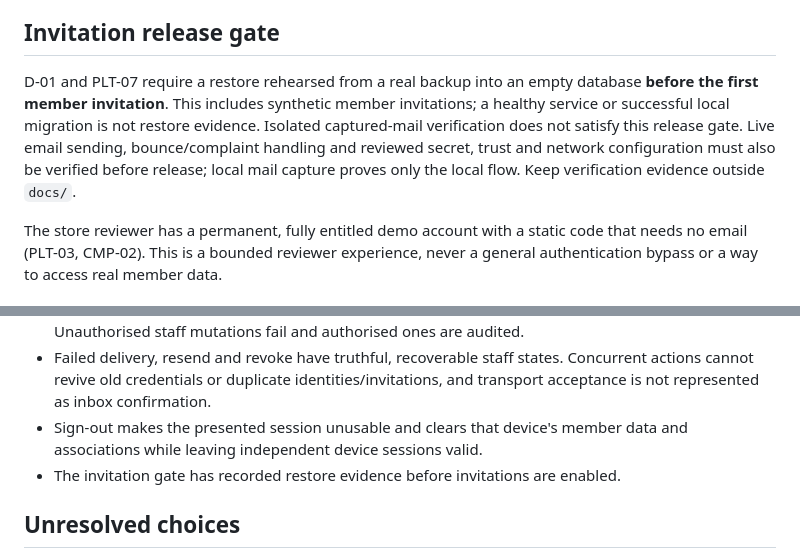
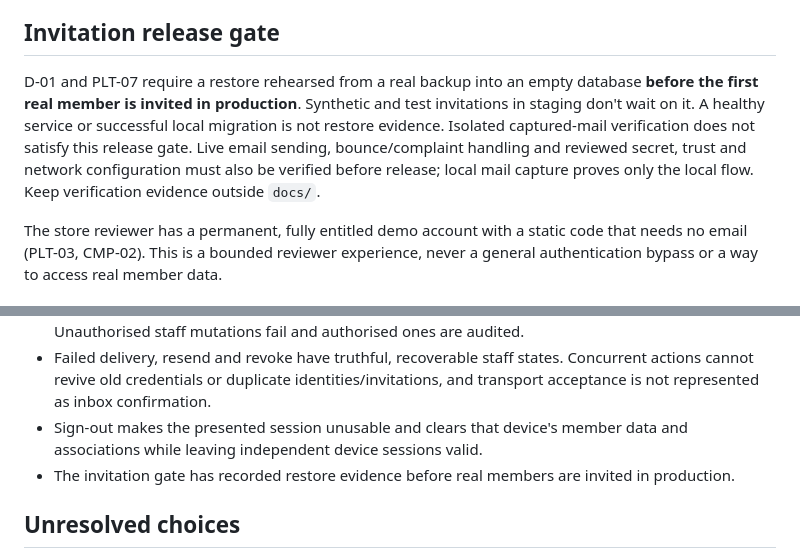
Before and after one commit to Sansoni-Management-Dev-Team/asgimaster-app, a Markdown page: docs/features/authentication.md, 2 parts joined by grey strips. Rendered like a GitHub page.

Commit message:
Gate the restore rehearsal on real invitations in production
Synthetic and test invitations in staging no longer wait on the
restore rehearsal (D-01 counter, TM 30 Oct).

Co-Authored-By: Claude Opus 5.5 <noreply@anthropic.com>
Claude-Session: https://claude.ai/code/session_015MDwSGxDu85VHotAW6Jte2

```diff
--- a/docs/features/authentication.md
+++ b/docs/features/authentication.md
@@ -46,7 +46,7 @@ Transport acceptance is not proof that email reached the inbox. Staff-facing sta
 
 ## Invitation release gate
 
-D-01 and PLT-07 require a restore rehearsed from a real backup into an empty database **before the first member invitation**. This includes synthetic member invitations; a healthy service or successful local migration is not restore evidence. Isolated captured-mail verification does not satisfy this release gate. Live email sending, bounce/complaint handling and reviewed secret, trust and network configuration must also be verified before release; local mail capture proves only the local flow. Keep verification evidence outside `docs/`.
+D-01 and PLT-07 require a restore rehearsed from a real backup into an empty database **before the first real member is invited in production**. Synthetic and test invitations in staging don't wait on it. A healthy service or successful local migration is not restore evidence. Isolated captured-mail verification does not satisfy this release gate. Live email sending, bounce/complaint handling and reviewed secret, trust and network configuration must also be verified before release; local mail capture proves only the local flow. Keep verification evidence outside `docs/`.
 
 The store reviewer has a permanent, fully entitled demo account with a static code that needs no email (PLT-03, CMP-02). This is a bounded reviewer experience, never a general authentication bypass or a way to access real member data.
 
@@ -58,7 +58,7 @@ The store reviewer has a permanent, fully entitled demo account with a static co
 - Member permission alone cannot access staff operations. Dual-role member magic sign-in works for member access but fails staff entry; staff entry requires an email-code-proven browser session. Unauthorised staff mutations fail and authorised ones are audited.
 - Failed delivery, resend and revoke have truthful, recoverable staff states. Concurrent actions cannot revive old credentials or duplicate identities/invitations, and transport acceptance is not represented as inbox confirmation.
 - Sign-out makes the presented session unusable and clears that device's member data and associations while leaving independent device sessions valid.
-- The invitation gate has recorded restore evidence before invitations are enabled.
+- The invitation gate has recorded restore evidence before real members are invited in production.
 
 ## Unresolved choices
 
```
